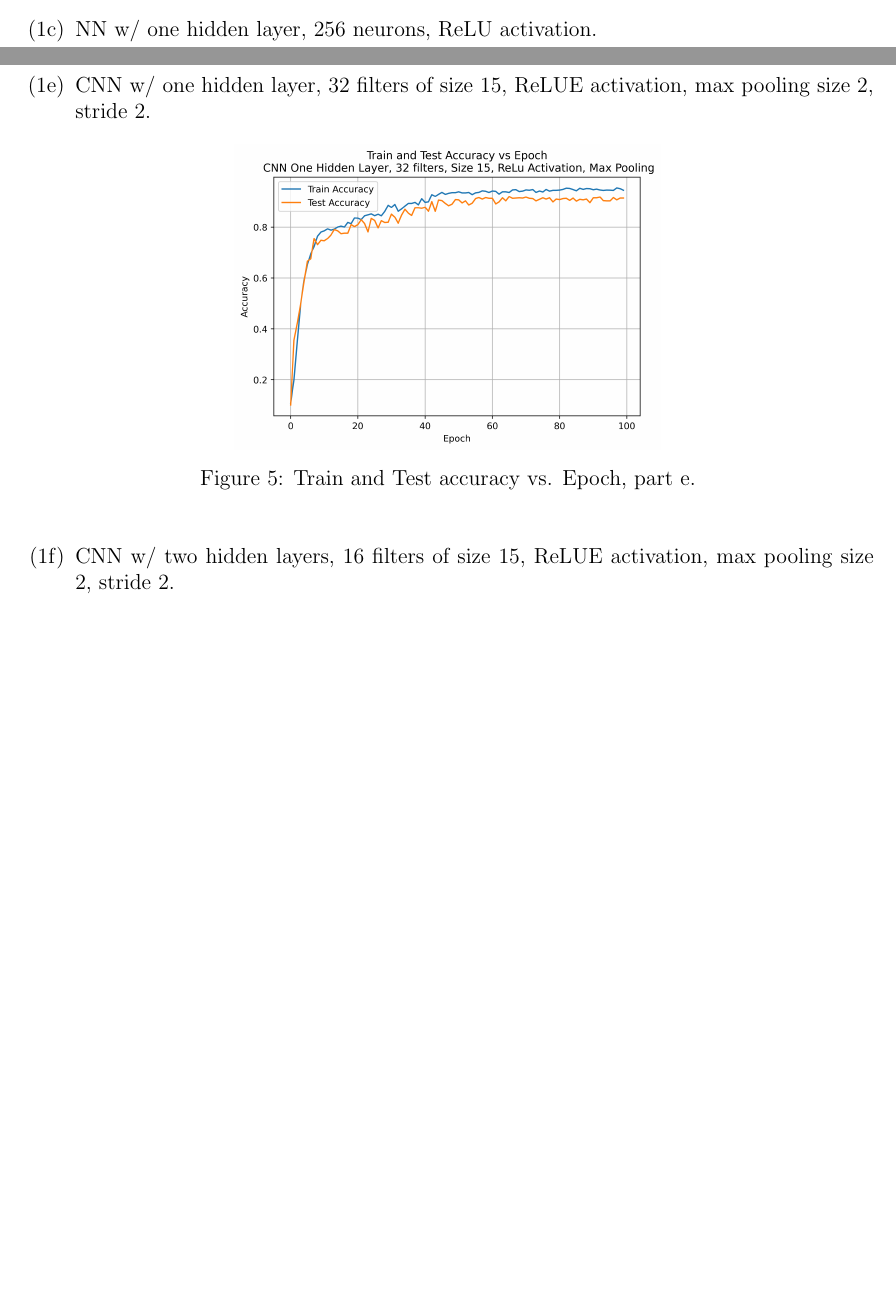
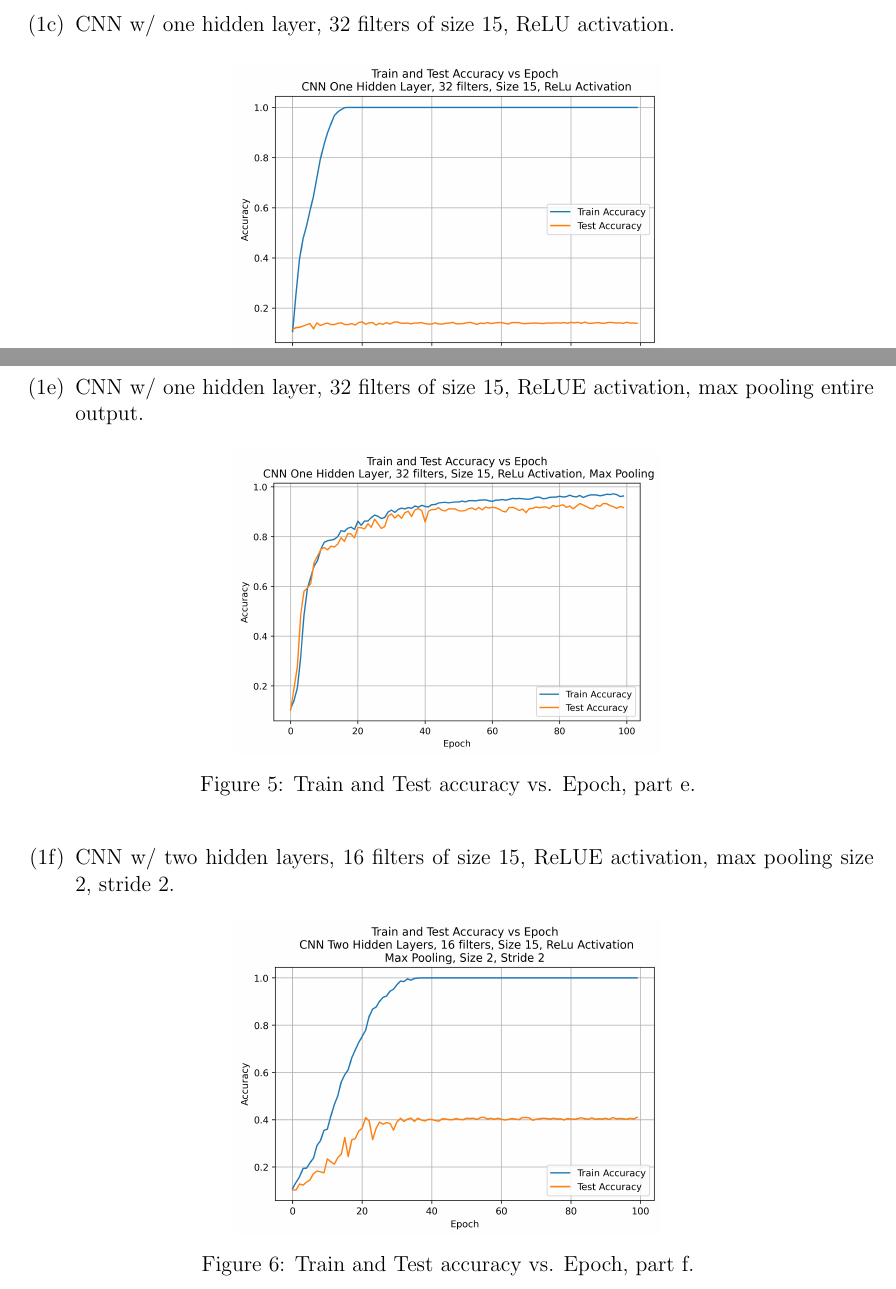
Before and after one commit to pj216rt/ML_2026, a LaTeX problem sheet (assignments/hw07/writeup/writeup_hw07.tex): two parts of pages 1 and 3 of 3 before the commit and two parts of pages 2 and 3 of 4 after it, joined at a grey line, cut so that both start at the same text, the shorter picture padded with empty space. Compiled offline with pdfLaTeX.

Commit message:
formatting document

```diff
--- a/assignments/hw07/writeup/writeup_hw07.tex
+++ b/assignments/hw07/writeup/writeup_hw07.tex
@@ -63,26 +65,40 @@
         \caption{Train and Test accuracy vs. Epoch, part b.}
     \label{fig:part b}
     \end{figure}
-    \item NN w/ one hidden layer, 256 neurons, ReLU activation.
+    %part c
+    \newpage
+    \item CNN w/ one hidden layer, 32 filters of size 15, ReLU activation.
     \begin{figure}[htbp]
         \centering
         \includegraphics[width=0.5\linewidth]{../figures/part_c.png}
         \caption{Train and Test accuracy vs. Epoch, part c.}
     \label{fig:part c}
     \end{figure}
-    \item CNN w/ one hidden layer, 32 filters of size 15, ReLU activation
+    %part d
+    \item CNN w/ one hidden layer, 32 filters of size 15, ReLU activation, max pooling size 2, stride 2
     \begin{figure}[htbp]
         \centering
         \includegraphics[width=0.5\linewidth]{../figures/part_d.png}
         \caption{Train and Test accuracy vs. Epoch, part d.}
     \label{fig:part d}
     \end{figure}
-    \item CNN w/ one hidden layer, 32 filters of size 15, ReLUE activation, max pooling size 2, stride 2.
+    %part e
+    \newpage
+    \item CNN w/ one hidden layer, 32 filters of size 15, ReLUE activation, max pooling entire output.
     \begin{figure}[htbp]
         \centering
         \includegraphics[width=0.5\linewidth]{../figures/part_e.png}
         \caption{Train and Test accuracy vs. Epoch, part e.}
     \label{fig:part e}
     \end{figure}
+    %part f
     \item CNN w/ two hidden layers, 16 filters of size 15, ReLUE activation, max pooling size 2, stride 2.
+    \begin{figure}[htbp]
+        \centering
+        \includegraphics[width=0.5\linewidth]{../figures/part_f.png}
+        \caption{Train and Test accuracy vs. Epoch, part f.}
+    \label{fig:part f}
+    \end{figure}
+    %part g
+    \newpage
     \item CNN w/ three hidden layers, 16 filters of size 15, ReLUE activation, max pooling size 2, stride 2.
```
Also changed, not shown: assignments/hw07/code/hw07.py (+23 -6 lines), assignments/hw07/figures/part_a.png, assignments/hw07/figures/part_b.png, assignments/hw07/figures/part_c.png, assignments/hw07/figures/part_d.png, assignments/hw07/figures/part_e.png, assignments/hw07/figures/part_f.png, assignments/hw07/figures/part_g.png, assignments/hw07/writeup/writeup_hw07.pdf, assignments/hw07/writeup/writeup_hw07.tex (19 more changed lines), 1 other file.
